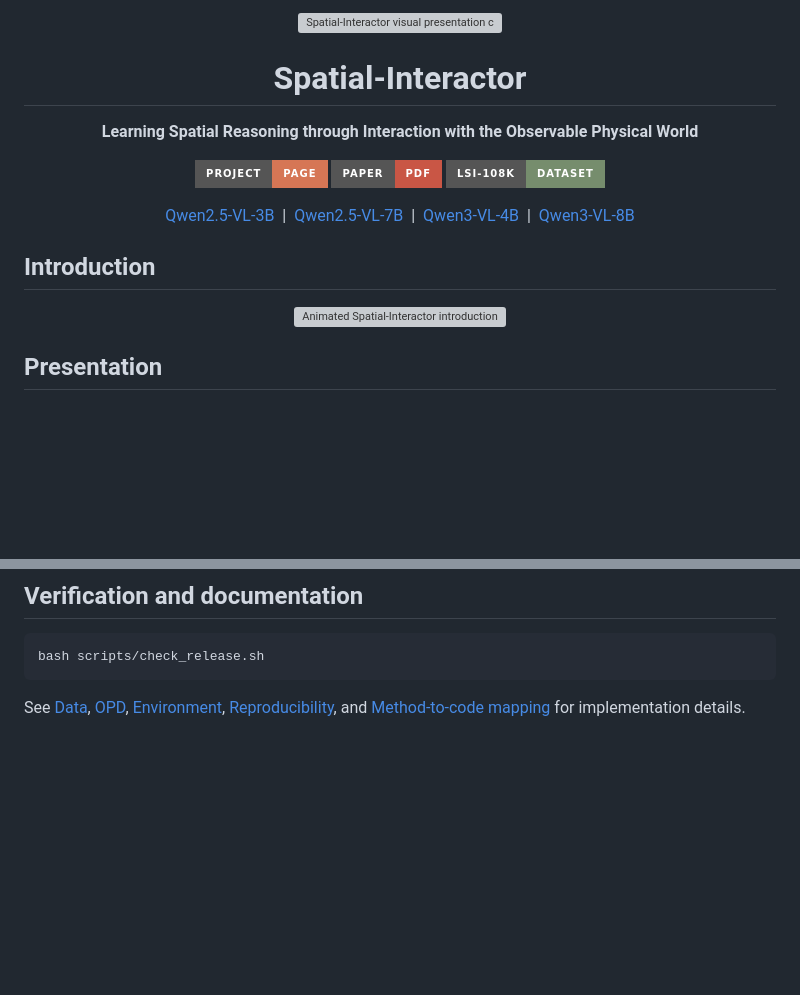
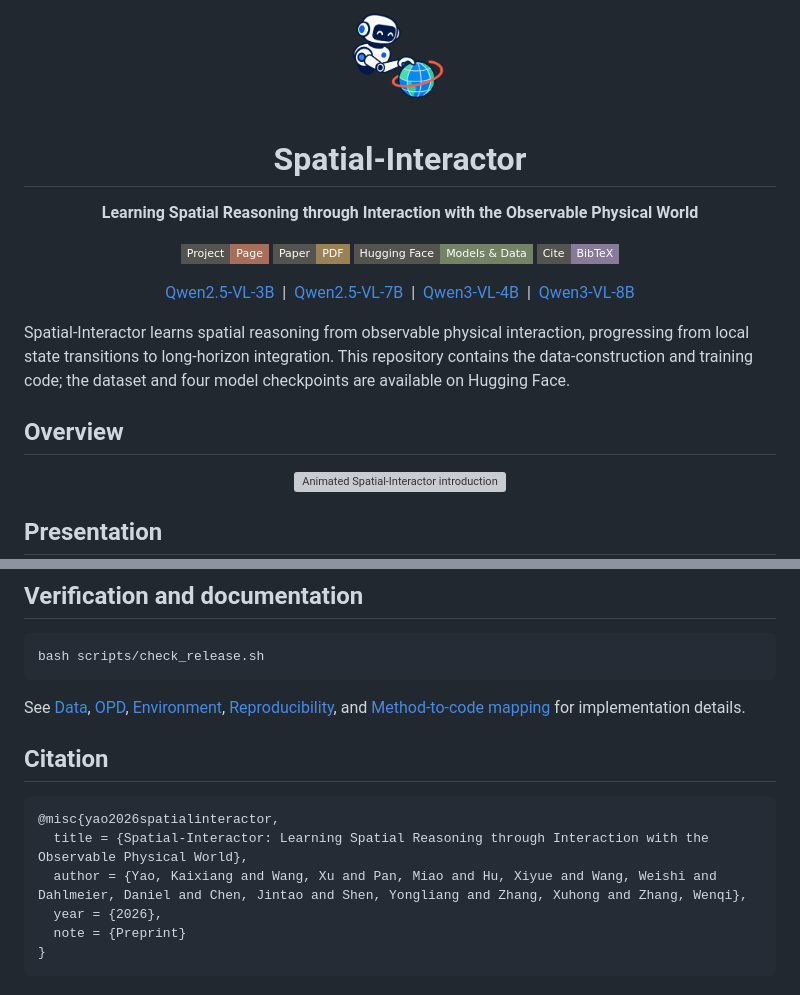
Before and after one commit to ZJU-OmniAI/Spatial-Interactor, a Markdown page: README.md, 2 parts joined by grey strips. GitHub-like rendering; pictures changed too: assets/readme/icon.png (added); badges without logos; blank space fills up the shorter version; grey boxes are pictures that could not be loaded.

Commit message:
Unify project presentation and resource navigation

````diff
--- a/README.md
+++ b/README.md
@@ -1,5 +1,5 @@
 <p align="center">
-  <img src="assets/readme/cover.webp" width="100%" alt="Spatial-Interactor visual presentation cover">
+  <img src="assets/readme/icon.png" width="100" alt="Spatial-Interactor">
 </p>
 
 <h1 align="center">Spatial-Interactor</h1>
@@ -9,9 +9,10 @@
 </p>
 
 <p align="center">
-  <a href="https://zju-omniai.github.io/Spatial-Interactor/"><img src="https://img.shields.io/badge/Project-Page-D67655?style=for-the-badge" alt="Project page"></a>
-  <a href="https://zju-omniai.github.io/Spatial-Interactor/assets/paper.pdf"><img src="https://img.shields.io/badge/Paper-PDF-C95645?style=for-the-badge" alt="Paper PDF"></a>
-  <a href="https://huggingface.co/datasets/kagakouko/LSI-108K"><img src="https://img.shields.io/badge/LSI--108K-Dataset-768D6D?style=for-the-badge" alt="LSI-108K dataset"></a>
+  <a href="https://zju-omniai.github.io/Spatial-Interactor/"><img src="https://img.shields.io/badge/Project-Page-A56F59?style=flat-square&amp;labelColor=54534D" alt="Project page"></a>
+  <a href="https://zju-omniai.github.io/Spatial-Interactor/assets/paper.pdf"><img src="https://img.shields.io/badge/Paper-PDF-9B8255?style=flat-square&amp;labelColor=54534D" alt="Paper PDF"></a>
+  <a href="https://huggingface.co/collections/kagakouko/spatial-interactor"><img src="https://img.shields.io/badge/Hugging_Face-Models_%26_Data-738363?style=flat-square&amp;labelColor=54534D" alt="Models and data on Hugging Face"></a>
+  <a href="#citation"><img src="https://img.shields.io/badge/Cite-BibTeX-887A9A?style=flat-square&amp;labelColor=54534D" alt="BibTeX"></a>
 </p>
 
 <p align="center">
@@ -21,7 +22,12 @@
   <a href="https://huggingface.co/kagakouko/Spatial-Interactor-Qwen3-VL-8B">Qwen3-VL-8B</a>
 </p>
 
-## Introduction
+Spatial-Interactor learns spatial reasoning from observable physical interaction,
+progressing from local state transitions to long-horizon integration. This
+repository contains the data-construction and training code; the dataset and
+four model checkpoints are available on Hugging Face.
+
+## Overview
 
 <p align="center">
   <img src="assets/readme/introduction-preview.webp" width="100%" alt="Animated Spatial-Interactor introduction">
@@ -215,3 +221,14 @@ bash scripts/check_release.sh
 See [Data](docs/DATA.md), [OPD](docs/OPD.md),
 [Environment](docs/ENVIRONMENT.md), [Reproducibility](docs/REPRODUCIBILITY.md),
 and [Method-to-code mapping](docs/METHOD_TO_CODE.md) for implementation details.
+
+## Citation
+
+```bibtex
+@misc{yao2026spatialinteractor,
+  title = {Spatial-Interactor: Learning Spatial Reasoning through Interaction with the Observable Physical World},
+  author = {Yao, Kaixiang and Wang, Xu and Pan, Miao and Hu, Xiyue and Wang, Weishi and Dahlmeier, Daniel and Chen, Jintao and Shen, Yongliang and Zhang, Xuhong and Zhang, Wenqi},
+  year = {2026},
+  note = {Preprint}
+}
+```
````
Also changed, not shown: 2 other files.
